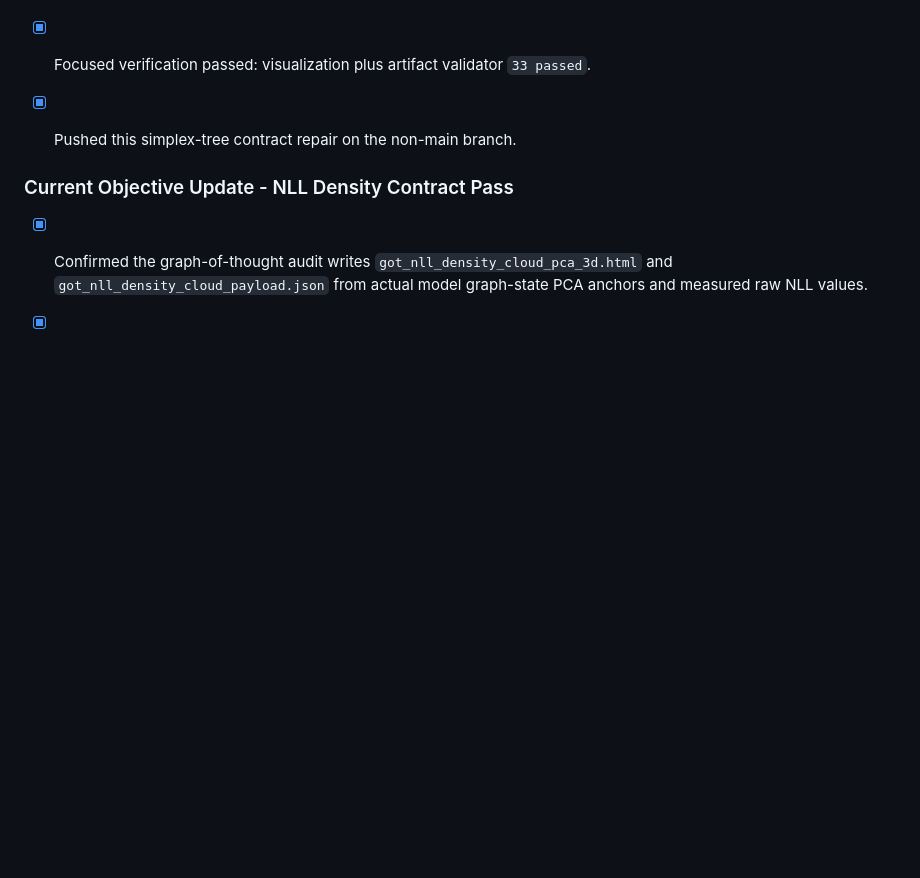
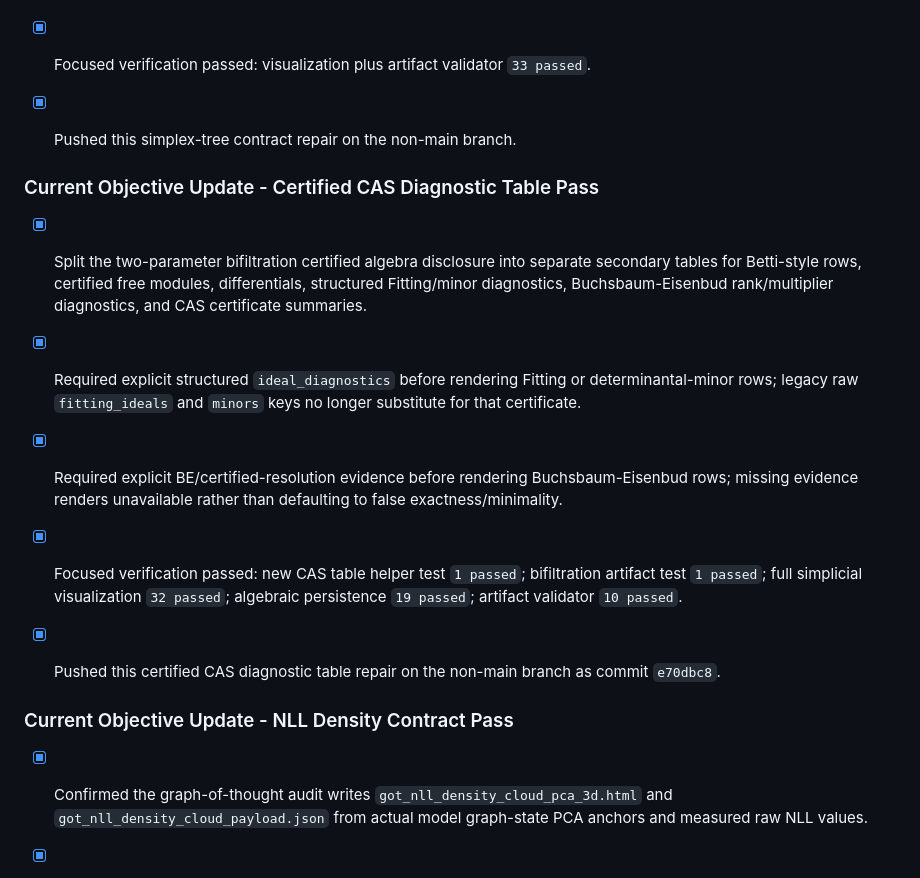
Before and after one commit to amelie-iska/TropicalGT, a Markdown page: planning/tropicalgt_i_sequential_repair_queue_2026-06-14.md, the part around one of its changes. Drawn GitHub-style; blank space fills up the shorter version.

Commit message:
Update active b60 planning state

```diff
--- a/planning/tropicalgt_i_sequential_repair_queue_2026-06-14.md
+++ b/planning/tropicalgt_i_sequential_repair_queue_2026-06-14.md
@@ -224,6 +224,15 @@ The live item-by-item repair inventory is maintained in `planning/tropicalgt_i_c
 - [x] Pushed this simplex-tree contract repair on the non-main branch.
 
 
+### Current Objective Update - Certified CAS Diagnostic Table Pass
+
+- [x] Split the two-parameter bifiltration certified algebra disclosure into separate secondary tables for Betti-style rows, certified free modules, differentials, structured Fitting/minor diagnostics, Buchsbaum-Eisenbud rank/multiplier diagnostics, and CAS certificate summaries.
+- [x] Required explicit structured `ideal_diagnostics` before rendering Fitting or determinantal-minor rows; legacy raw `fitting_ideals` and `minors` keys no longer substitute for that certificate.
+- [x] Required explicit BE/certified-resolution evidence before rendering Buchsbaum-Eisenbud rows; missing evidence renders unavailable rather than defaulting to false exactness/minimality.
+- [x] Focused verification passed: new CAS table helper test `1 passed`; bifiltration artifact test `1 passed`; full simplicial visualization `32 passed`; algebraic persistence `19 passed`; artifact validator `10 passed`.
+- [x] Pushed this certified CAS diagnostic table repair on the non-main branch as commit `e70dbc8`.
+
+
 ### Current Objective Update - NLL Density Contract Pass
 
 - [x] Confirmed the graph-of-thought audit writes `got_nll_density_cloud_pca_3d.html` and `got_nll_density_cloud_payload.json` from actual model graph-state PCA anchors and measured raw NLL values.
```
Also changed, not shown: other parts of planning/tropicalgt_i_sequential_repair_queue_2026-06-14.md (+1 -1 lines), planning/tropicalgt_i_current_required_updates_2026-06-14.md (+5 -5 lines).
